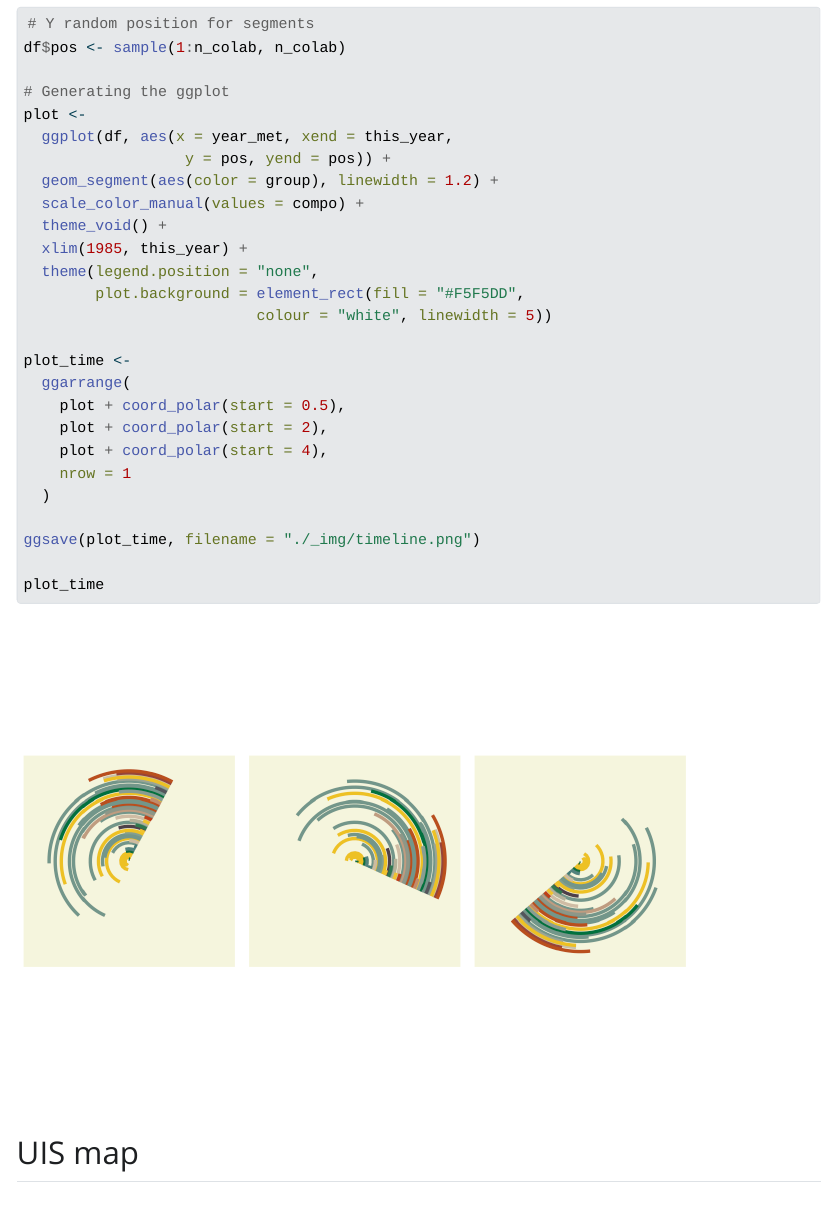
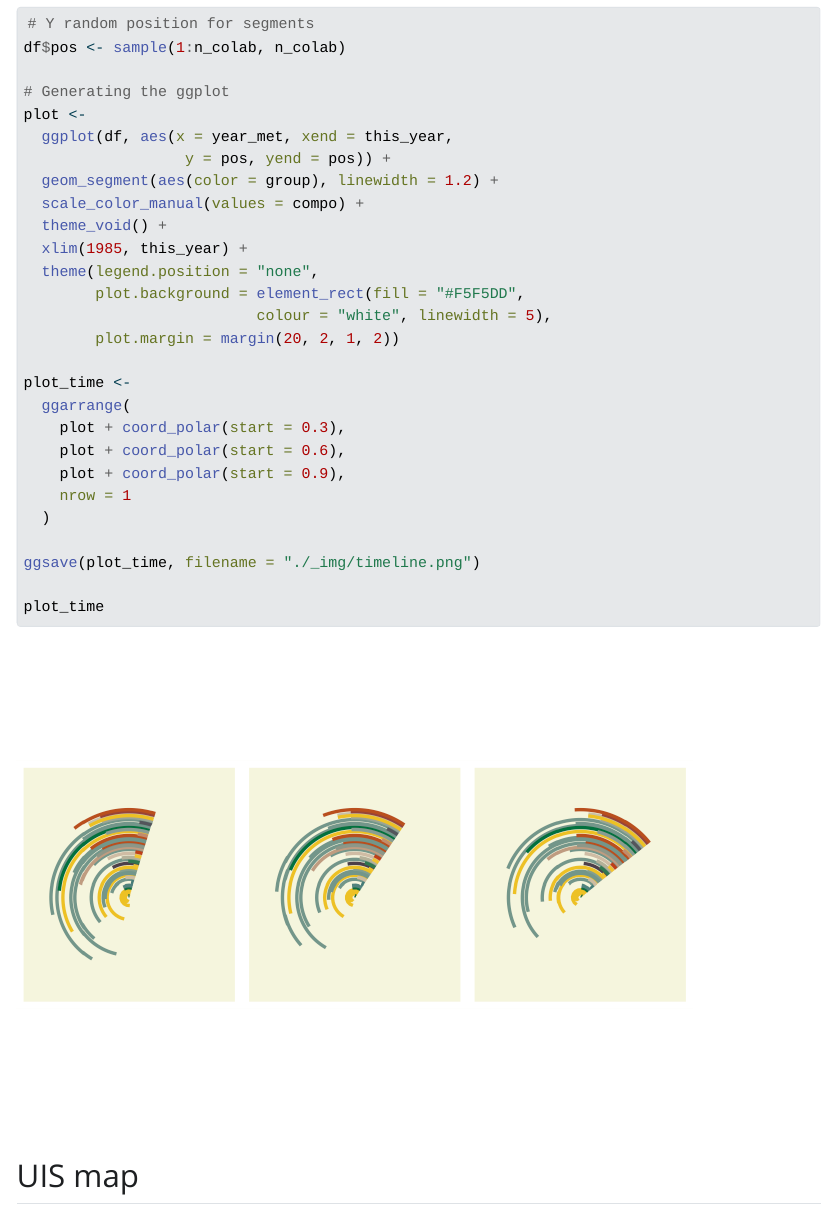
Before and after one commit to danielcapistrano/DataVis, a Quarto document (index.qmd): the page in a window 1100 px wide, from 2970 px down. The pictures show the output file index.html that the author committed with the source, opened offline; folded parts are opened; Quarto's library style sheets are replaced by a plain one without menus; long lines of code are wrapped.

Commit message:
change tl rotation

```diff
--- a/index.qmd
+++ b/index.qmd
@@ -120,13 +120,14 @@ plot <-
   xlim(1985, this_year) +
   theme(legend.position = "none",
         plot.background = element_rect(fill = "#F5F5DD",
-                          colour = "white", linewidth = 5))
+                          colour = "white", linewidth = 5),
+        plot.margin = margin(20, 2, 1, 2))
 
 plot_time <-
   ggarrange(
-    plot + coord_polar(start = 0.5),
-    plot + coord_polar(start = 2),
-    plot + coord_polar(start = 4),
+    plot + coord_polar(start = 0.3),
+    plot + coord_polar(start = 0.6),
+    plot + coord_polar(start = 0.9),
     nrow = 1
   )
 
```
Also changed, not shown: _img/timeline.png, index.html, index_files/figure-html/unnamed-chunk-2-1.png.
